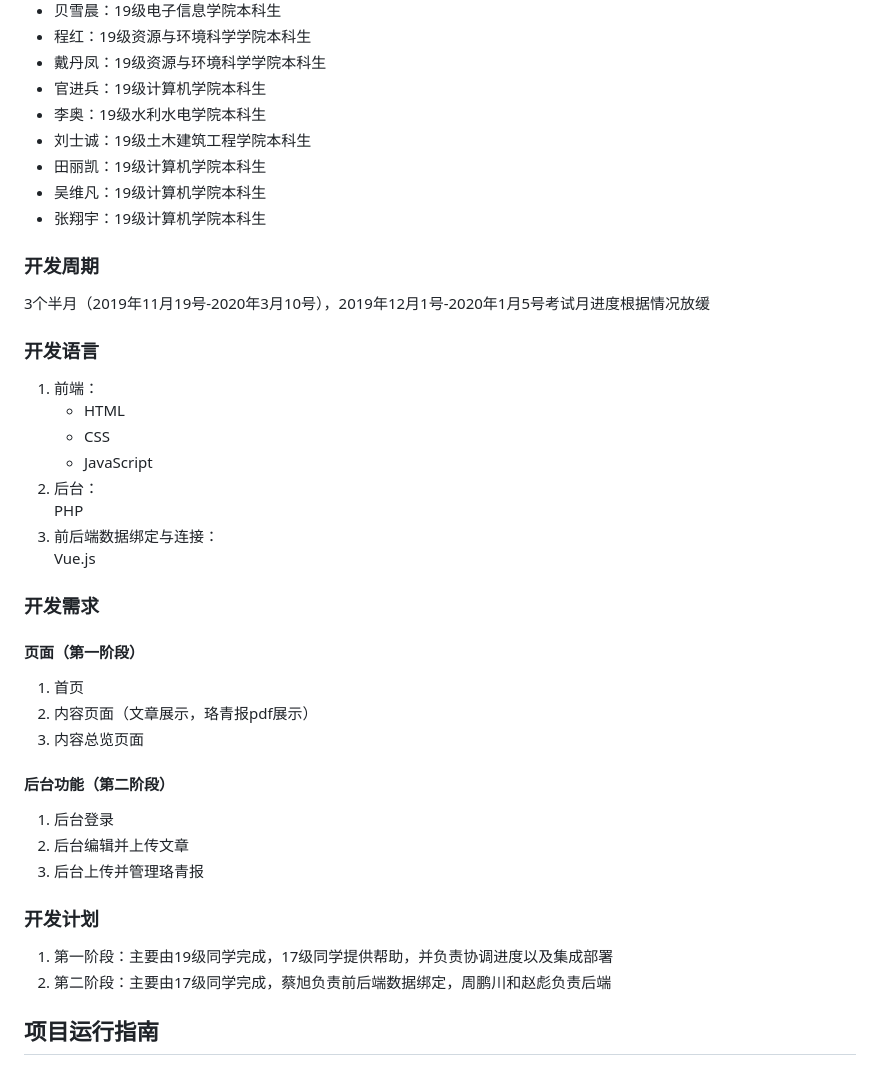
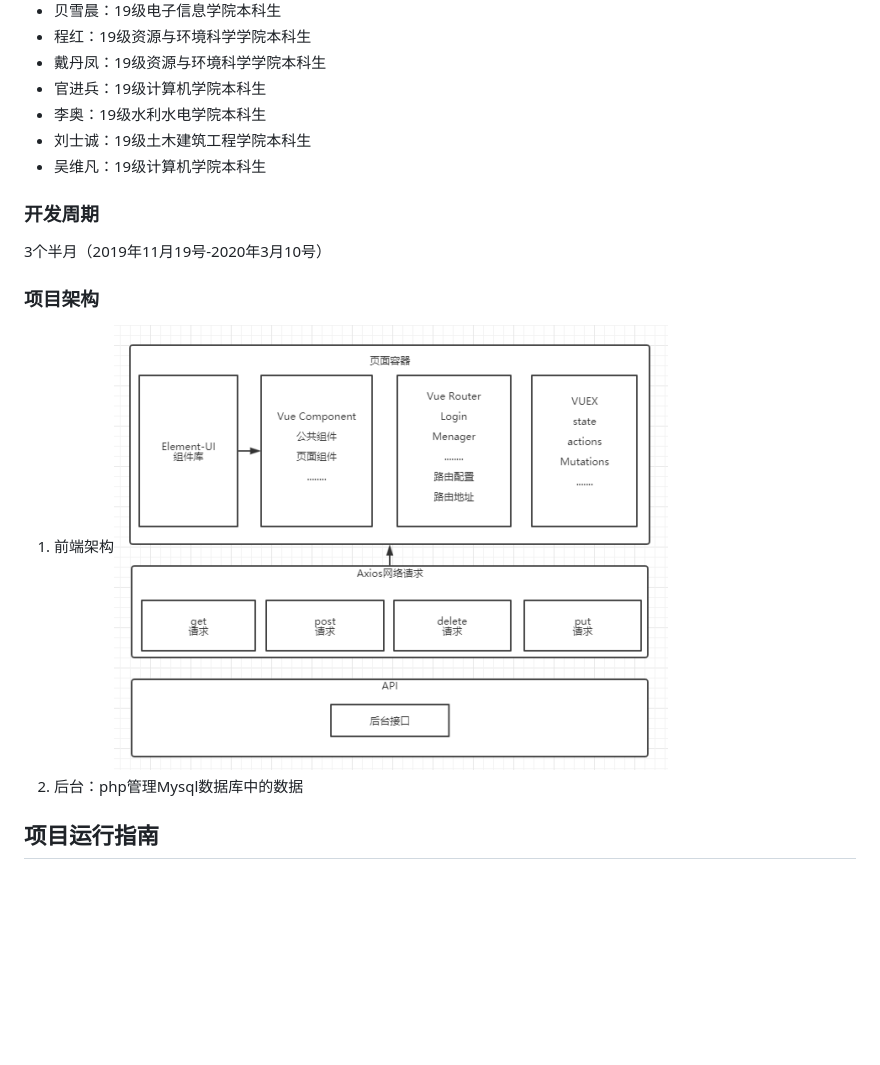
Before and after one commit to 2333174/young.future.org.cn, a Markdown page: README.md, the part around the change printed below. Rendered like a GitHub page; pictures changed too: screenshot/structure1.png (added); blank space fills up the shorter version.

```diff
--- a/README.md
+++ b/README.md
@@ -30,41 +72,16 @@
 + 官进兵：19级计算机学院本科生
 + 李奥：19级水利水电学院本科生
 + 刘士诚：19级土木建筑工程学院本科生
-+ 田丽凯：19级计算机学院本科生
 + 吴维凡：19级计算机学院本科生
-+ 张翔宇：19级计算机学院本科生
 
 ### 开发周期
 
-3个半月（2019年11月19号-2020年3月10号），2019年12月1号-2020年1月5号考试月进度根据情况放缓
+3个半月（2019年11月19号-2020年3月10号）
 
-### 开发语言
+### 项目架构
 
-1. 前端：
-   + HTML
-   + CSS
-   + JavaScript
-2. 后台：<br/>PHP
-3. 前后端数据绑定与连接：<br/>Vue.js
-
-### 开发需求
-
-#### 页面（第一阶段）
-
-1. 首页
-2. 内容页面（文章展示，珞青报pdf展示）
-3. 内容总览页面
-
-#### 后台功能（第二阶段）
-
-1. 后台登录
-2. 后台编辑并上传文章
-3. 后台上传并管理珞青报
-
-### 开发计划
-
-1. 第一阶段：主要由19级同学完成，17级同学提供帮助，并负责协调进度以及集成部署
-2. 第二阶段：主要由17级同学完成，蔡旭负责前后端数据绑定，周鹏川和赵彪负责后端
+1. 前端架构![前端架构](/screenshot/structure1.png)
+2. 后台：php管理Mysql数据库中的数据
 
 ## 项目运行指南
 
```
Also changed, not shown: other parts of README.md (+54 -116 lines).
